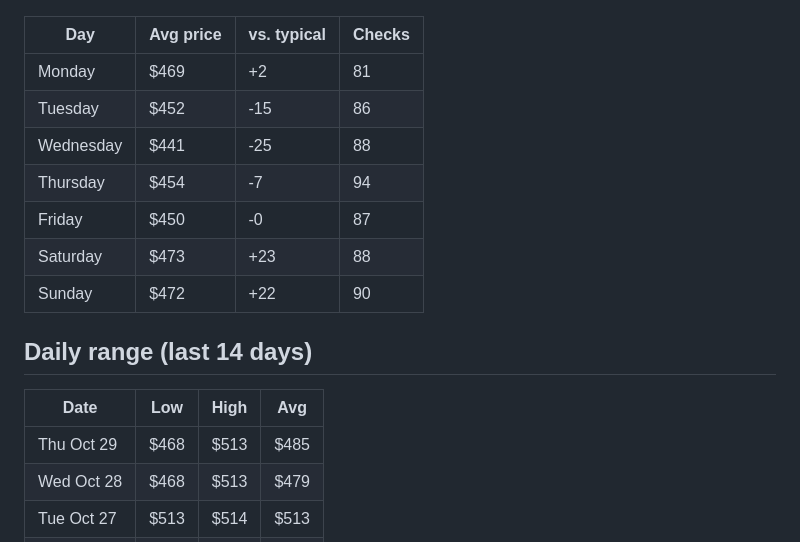
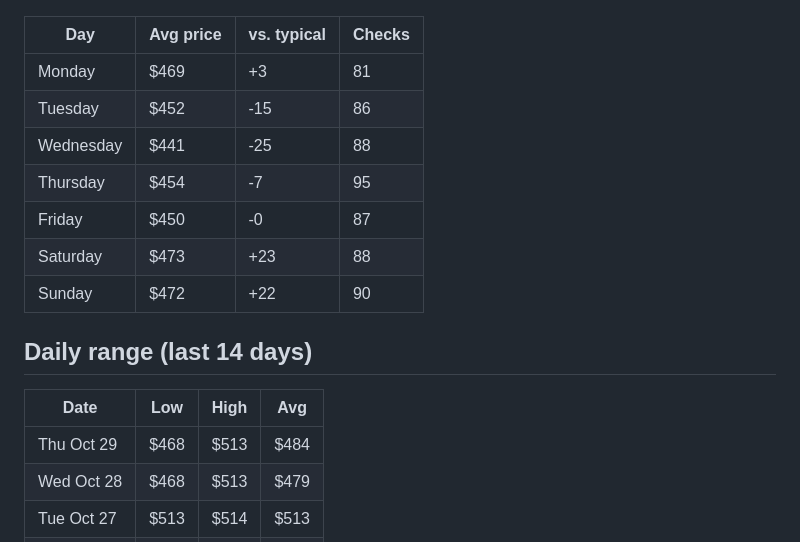
Before and after one commit to tommyjoppich/flighttracker, a Markdown page: REPORT.md, the part around one of its changes. GitHub-like rendering.

Commit message:
Price check 2026-10-29 23:17 UTC

```diff
--- a/REPORT.md
+++ b/REPORT.md
@@ -47,10 +47,10 @@ Cheapest day so far: **Wednesday**, about **$25 below** that week's average.
 
 | Day | Avg price | vs. typical | Checks |
 |---|---|---|---|
-| Monday | $469 | +2 | 81 |
+| Monday | $469 | +3 | 81 |
 | Tuesday | $452 | -15 | 86 |
 | Wednesday | $441 | -25 | 88 |
-| Thursday | $454 | -7 | 94 |
+| Thursday | $454 | -7 | 95 |
 | Friday | $450 | -0 | 87 |
 | Saturday | $473 | +23 | 88 |
 | Sunday | $472 | +22 | 90 |
@@ -59,7 +59,7 @@ Cheapest day so far: **Wednesday**, about **$25 below** that week's average.
 
 | Date | Low | High | Avg |
 |---|---|---|---|
-| Thu Oct 29 | $468 | $513 | $485 |
+| Thu Oct 29 | $468 | $513 | $484 |
 | Wed Oct 28 | $468 | $513 | $479 |
 | Tue Oct 27 | $513 | $514 | $513 |
 | Mon Oct 26 | $513 | $513 | $513 |
```
Also changed, not shown: other parts of REPORT.md (+1 -1 lines), charts/by_hour.png, charts/by_weekday.png, charts/history.png, 3 other files.
